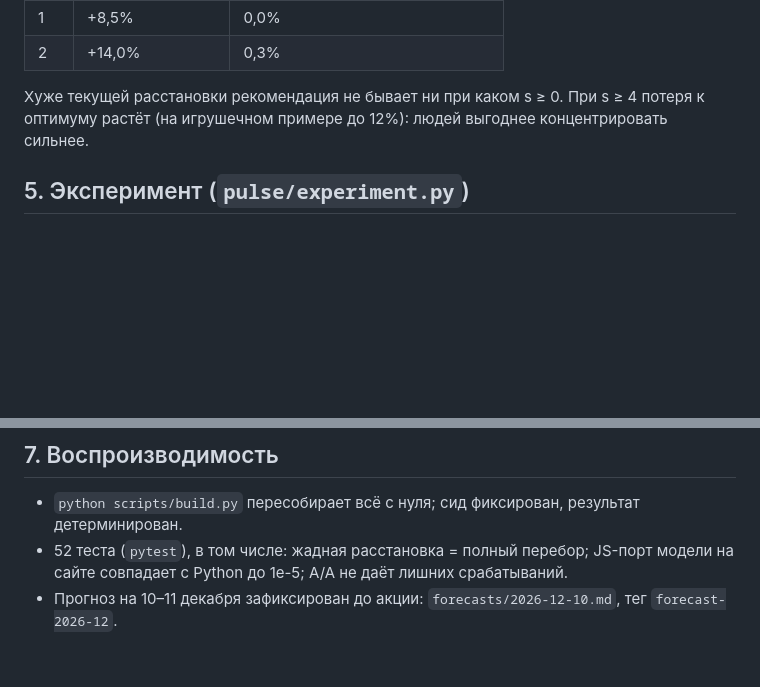
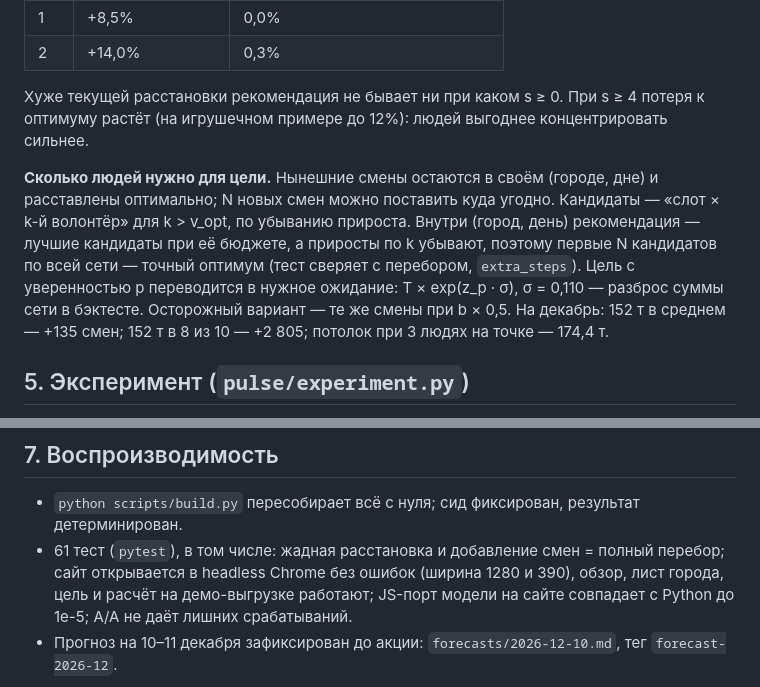
Before and after one commit to ulbertevil/pulse-korzina, a Markdown page: docs/methodology.md, 2 parts joined by grey strips. Drawn GitHub-style; blank space fills up the shorter version.

```diff
--- a/docs/methodology.md
+++ b/docs/methodology.md
@@ -63,6 +63,8 @@ u_магазина ~ N(0; 0,5), u_региона ~ N(0; 0,3), m(v) = 1 + 0,9·(1
 
 Хуже текущей расстановки рекомендация не бывает ни при каком s ≥ 0. При s ≥ 4 потеря к оптимуму растёт (на игрушечном примере до 12%): людей выгоднее концентрировать сильнее.
 
+**Сколько людей нужно для цели.** Нынешние смены остаются в своём (городе, дне) и расставлены оптимально; N новых смен можно поставить куда угодно. Кандидаты — «слот × k-й волонтёр» для k > v_opt, по убыванию прироста. Внутри (город, день) рекомендация — лучшие кандидаты при её бюджете, а приросты по k убывают, поэтому первые N кандидатов по всей сети — точный оптимум (тест сверяет с перебором, `extra_steps`). Цель с уверенностью p переводится в нужное ожидание: T × exp(z_p · σ), σ = 0,110 — разброс суммы сети в бэктесте. Осторожный вариант — те же смены при b × 0,5. На декабрь: 152 т в среднем — +135 смен; 152 т в 8 из 10 — +2 805; потолок при 3 людях на точке — 174,4 т.
+
 ## 5. Эксперимент (`pulse/experiment.py`)
 
 - **Рандомизация** внутри страт «сеть × дециль прогноза» (20 страт), сид фиксирован; 870 / 870 магазинов.
@@ -83,7 +85,7 @@ u_магазина ~ N(0; 0,5), u_региона ~ N(0; 0,3), m(v) = 1 + 0,9·(1
 ## 7. Воспроизводимость
 
 - `python scripts/build.py` пересобирает всё с нуля; сид фиксирован, результат детерминирован.
-- 52 теста (`pytest`), в том числе: жадная расстановка = полный перебор; JS-порт модели на сайте совпадает с Python до 1e-5; A/A не даёт лишних срабатываний.
+- 61 тест (`pytest`), в том числе: жадная расстановка и добавление смен = полный перебор; сайт открывается в headless Chrome без ошибок (ширина 1280 и 390), обзор, лист города, цель и расчёт на демо-выгрузке работают; JS-порт модели на сайте совпадает с Python до 1e-5; A/A не даёт лишних срабатываний.
 - Прогноз на 10–11 декабря зафиксирован до акции: `forecasts/2026-12-10.md`, тег `forecast-2026-12`.
 
 Ссылки на методы X5 Tech: [A/B на 15 000 офлайн-магазинах](https://habr.com/ru/companies/X5Tech/articles/466349/), [подглядывание и последовательное тестирование](https://habr.com/ru/companies/X5Tech/articles/926546/), [ускорение A/B прокси-метриками](https://habr.com/ru/companies/X5Tech/articles/974372/), [несогласованность эффектов](https://habr.com/ru/companies/X5Tech/articles/940488/).
```
Also changed, not shown: README.md (+12 -3 lines), docs/implementation.md (+3 -2 lines), docs/screens/1-forecast.png, docs/screens/7-goal.png (added), docs/screens/walkthrough.gif, 12 other files.
